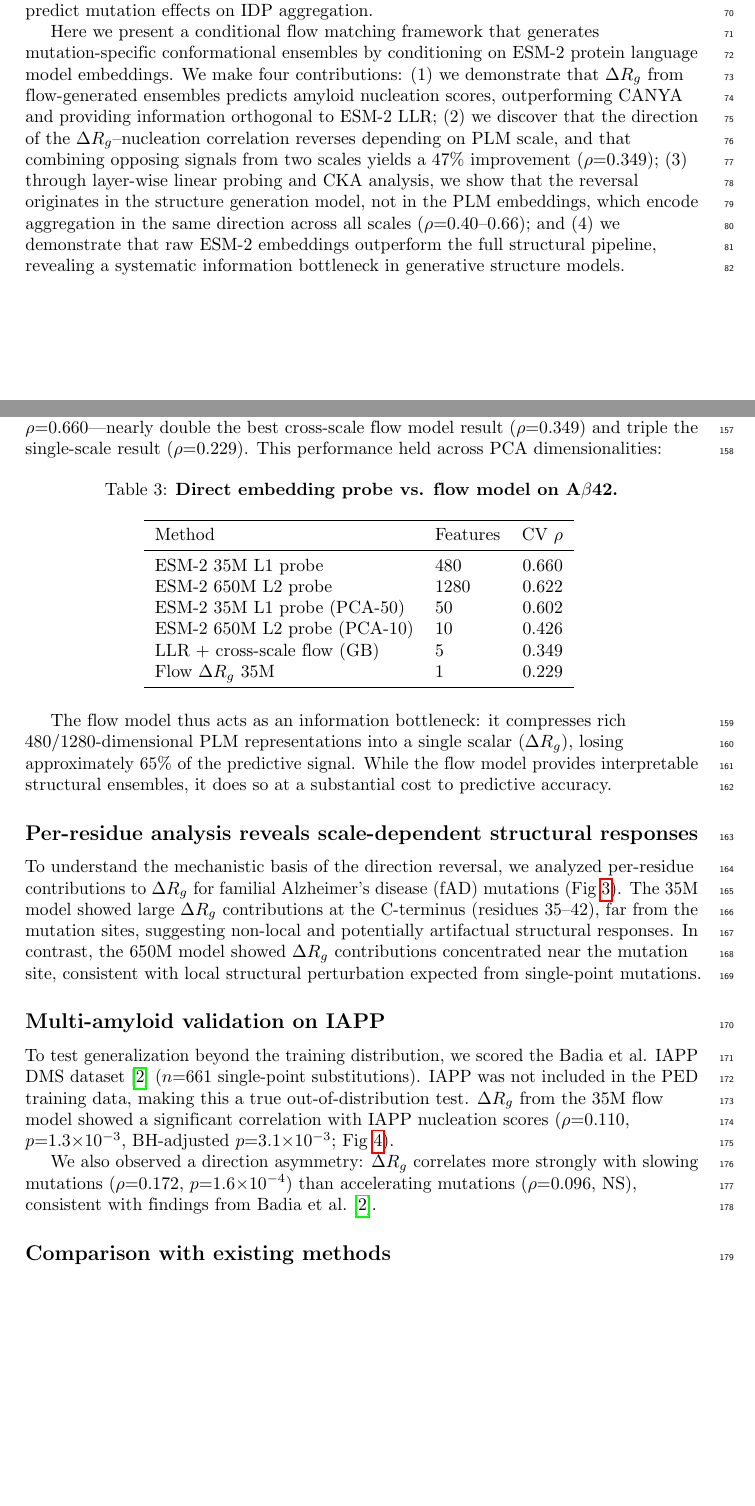
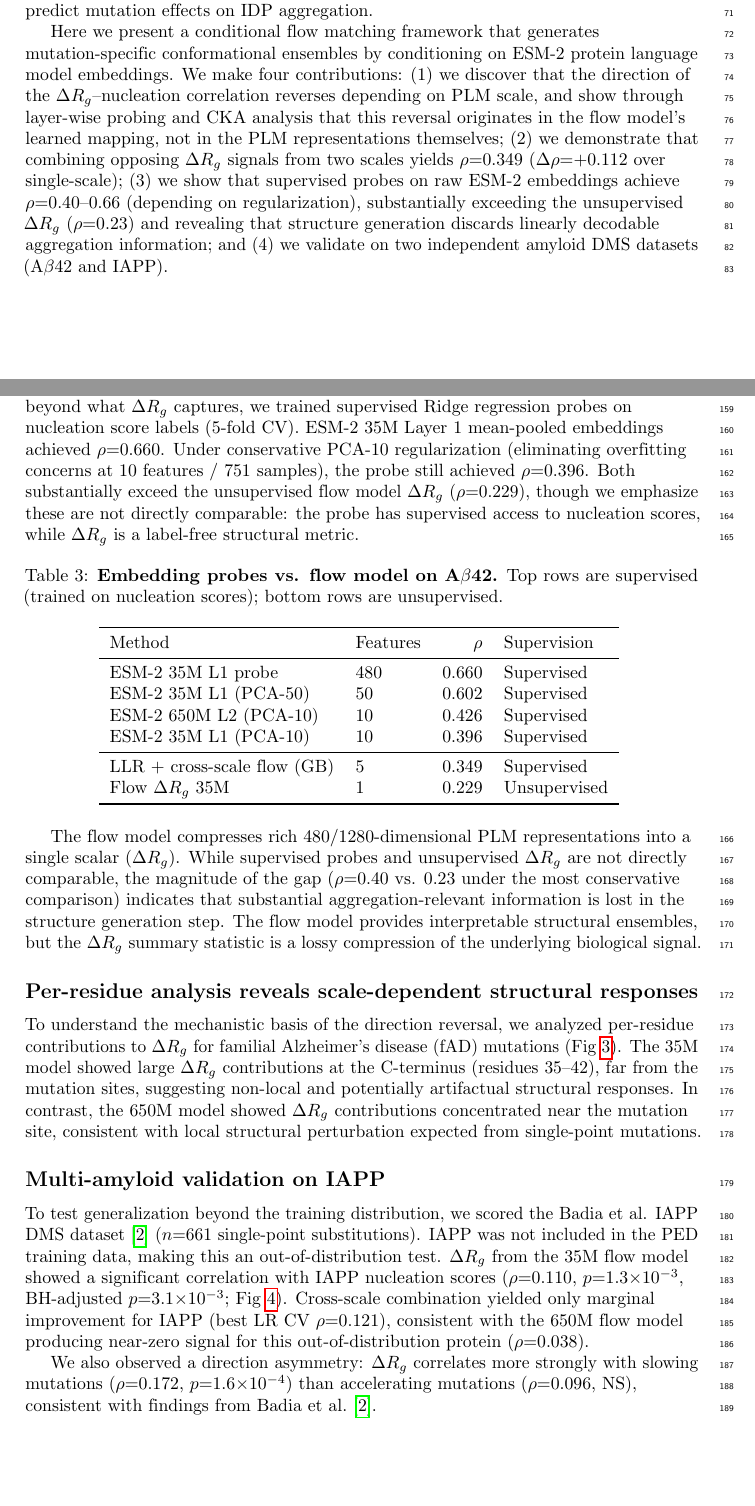
Before and after one commit to layeredlabs06/brain-idp-flow, a LaTeX document (paper/main.tex): two parts of pages 2 and 5 of 16, joined at a grey line, cut so that both start at the same text, the shorter picture padded with empty space. Compiled offline with pdfLaTeX.

Commit message:
fix(paper): resolve critical review issues
- Fix logical contradiction: controlled experiment section now says
  reversal is in "flow model's learned mapping", not "PLM representation"
- Fix fig:controlled caption to not contradict Ridge probe findings
- Add Supervised/Unsupervised column to Table 5 (method comparison)
- Add supervision labels to Table 3 (bottleneck table)
- Use PCA-10 rho=0.40 as conservative estimate in abstract/discussion
- Replace "65% information loss" with proper supervised vs unsupervised framing
- Add IAPP cross-scale result (rho=0.121) to multi-amyloid section
- Fix "true out-of-distribution" overstatement
- Reorder Introduction contributions (reversal finding first)
- Fix incomplete references (author={others} -> first author + others)
- Rename "Raw embeddings outperform" to "Supervised embedding probes
  reveal an information gap" to avoid misleading comparison framing

Co-Authored-By: Claude Opus 4.6 (1M context) <noreply@anthropic.com>

```diff
--- a/paper/main.tex
+++ b/paper/main.tex
@@ -90,7 +90,7 @@ Current computational approaches for predicting mutation effects on IDP aggregat
 
 Flow matching generative models have recently emerged as powerful tools for protein conformational ensemble generation. AlphaFlow \cite{jing2024} fine-tunes AlphaFold under a flow matching objective, while P2DFlow \cite{p2dflow2025} introduces SE(3)-equivariant flow matching for ensembles. IDPFold2 \cite{idpfold2_2026} integrates mixture-of-experts into flow matching for IDP-specific ensemble prediction. However, none of these methods have been applied to predict mutation effects on IDP aggregation.
 
-Here we present a conditional flow matching framework that generates mutation-specific conformational ensembles by conditioning on ESM-2 protein language model embeddings. We make four contributions: (1) we demonstrate that $\Delta R_g$ from flow-generated ensembles predicts amyloid nucleation scores, outperforming CANYA and providing information orthogonal to ESM-2 LLR; (2) we discover that the direction of the $\Delta R_g$--nucleation correlation reverses depending on PLM scale, and that combining opposing signals from two scales yields a 47\% improvement ($\rho$=0.349); (3) through layer-wise linear probing and CKA analysis, we show that the reversal originates in the structure generation model, not in the PLM embeddings, which encode aggregation in the same direction across all scales ($\rho$=0.40--0.66); and (4) we demonstrate that raw ESM-2 embeddings outperform the full structural pipeline, revealing a systematic information bottleneck in generative structure models.
+Here we present a conditional flow matching framework that generates mutation-specific conformational ensembles by conditioning on ESM-2 protein language model embeddings. We make four contributions: (1) we discover that the direction of the $\Delta R_g$--nucleation correlation reverses depending on PLM scale, and show through layer-wise probing and CKA analysis that this reversal originates in the flow model's learned mapping, not in the PLM representations themselves; (2) we demonstrate that combining opposing $\Delta R_g$ signals from two scales yields $\rho$=0.349 ($\Delta\rho$=+0.112 over single-scale); (3) we show that supervised probes on raw ESM-2 embeddings achieve $\rho$=0.40--0.66 (depending on regularization), substantially exceeding the unsupervised $\Delta R_g$ ($\rho$=0.23) and revealing that structure generation discards linearly decodable aggregation information; and (4) we validate on two independent amyloid DMS datasets (A$\beta$42 and IAPP).
 
 % ============================================================
 % Results
@@ -171,25 +171,26 @@ To understand the relationship between 35M and 650M representations, we computed
 
-A Ridge regression probe on ESM-2 35M Layer 1 mean-pooled embeddings achieved $\rho$=0.660---nearly double the best cross-scale flow model result ($\rho$=0.349) and triple the single-scale result ($\rho$=0.229). This performance held across PCA dimensionalities:
+To quantify how much aggregation-relevant information the PLM embeddings contain beyond what $\Delta R_g$ captures, we trained supervised Ridge regression probes on nucleation score labels (5-fold CV). ESM-2 35M Layer 1 mean-pooled embeddings achieved $\rho$=0.660. Under conservative PCA-10 regularization (eliminating overfitting concerns at 10 features / 751 samples), the probe still achieved $\rho$=0.396. Both substantially exceed the unsupervised flow model $\Delta R_g$ ($\rho$=0.229), though we emphasize these are not directly comparable: the probe has supervised access to nucleation scores, while $\Delta R_g$ is a label-free structural metric.
 
 \begin{table}[h]
 \centering
-\caption{{\bf Direct embedding probe vs. flow model on A$\beta$42.}}
-\begin{tabular}{llr}
+\caption{{\bf Embedding probes vs. flow model on A$\beta$42.} Top rows are supervised (trained on nucleation scores); bottom rows are unsupervised.}
+\begin{tabular}{llrl}
 \toprule
-Method & Features & CV $\rho$ \\
+Method & Features & $\rho$ & Supervision \\
 \midrule
-ESM-2 35M L1 probe & 480 & 0.660 \\
-ESM-2 650M L2 probe & 1280 & 0.622 \\
-ESM-2 35M L1 probe (PCA-50) & 50 & 0.602 \\
-ESM-2 650M L2 probe (PCA-10) & 10 & 0.426 \\
-LLR + cross-scale flow (GB) & 5 & 0.349 \\
-Flow $\Delta R_g$ 35M & 1 & 0.229 \\
+ESM-2 35M L1 probe & 480 & 0.660 & Supervised \\
+ESM-2 35M L1 (PCA-50) & 50 & 0.602 & Supervised \\
+ESM-2 650M L2 (PCA-10) & 10 & 0.426 & Supervised \\
+ESM-2 35M L1 (PCA-10) & 10 & 0.396 & Supervised \\
+\midrule
+LLR + cross-scale flow (GB) & 5 & 0.349 & Supervised \\
+Flow $\Delta R_g$ 35M & 1 & 0.229 & Unsupervised \\
 \bottomrule
 \end{tabular}
 \label{tab:bottleneck}
 \end{table}
 
-The flow model thus acts as an information bottleneck: it compresses rich 480/1280-dimensional PLM representations into a single scalar ($\Delta R_g$), losing approximately 65\% of the predictive signal. While the flow model provides interpretable structural ensembles, it does so at a substantial cost to predictive accuracy.
+The flow model compresses rich 480/1280-dimensional PLM representations into a single scalar ($\Delta R_g$). While supervised probes and unsupervised $\Delta R_g$ are not directly comparable, the magnitude of the gap ($\rho$=0.40 vs. 0.23 under the most conservative comparison) indicates that substantial aggregation-relevant information is lost in the structure generation step. The flow model provides interpretable structural ensembles, but the $\Delta R_g$ summary statistic is a lossy compression of the underlying biological signal.
 
 \subsection*{Per-residue analysis reveals scale-dependent structural responses}
 
@@ -197,7 +198,7 @@ To understand the mechanistic basis of the direction reversal, we analyzed per-r
 
 \subsection*{Multi-amyloid validation on IAPP}
 
-To test generalization beyond the training distribution, we scored the Badia et al. IAPP DMS dataset \cite{badia2026} ($n$=661 single-point substitutions). IAPP was not included in the PED training data, making this a true out-of-distribution test. $\Delta R_g$ from the 35M flow model showed a significant correlation with IAPP nucleation scores ($\rho$=0.110, $p$=1.3$\times$10$^{-3}$, BH-adjusted $p$=3.1$\times$10$^{-3}$; Fig~\ref{fig:multiamyloid}).
+To test generalization beyond the training distribution, we scored the Badia et al. IAPP DMS dataset \cite{badia2026} ($n$=661 single-point substitutions). IAPP was not included in the PED training data, making this an out-of-distribution test. $\Delta R_g$ from the 35M flow model showed a significant correlation with IAPP nucleation scores ($\rho$=0.110, $p$=1.3$\times$10$^{-3}$, BH-adjusted $p$=3.1$\times$10$^{-3}$; Fig~\ref{fig:multiamyloid}). Cross-scale combination yielded only marginal improvement for IAPP (best LR CV $\rho$=0.121), consistent with the 650M flow model producing near-zero signal for this out-of-distribution protein ($\rho$=0.038).
 
 We also observed a direction asymmetry: $\Delta R_g$ correlates more strongly with slowing mutations ($\rho$=0.172, $p$=1.6$\times$10$^{-4}$) than accelerating mutations ($\rho$=0.096, NS), consistent with findings from Badia et al. \cite{badia2026}.
 
```
Also changed, not shown: paper/references.bib (+4 -4 lines), paper/main.tex (35 more changed lines).
